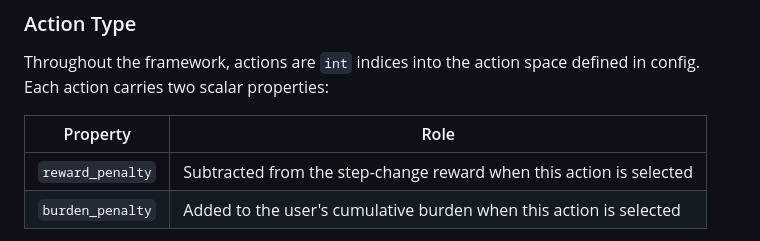
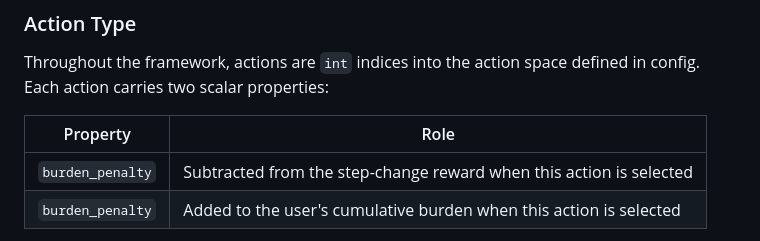
Before and after one commit to wd7512/rl-health-interventions, a Markdown page: docs/code/code_design.md, the part around the change. GitHub-like rendering.

Commit message:
docs: standardise reward_penalty → burden_penalty across all docs

```diff
--- a/docs/code/code_design.md
+++ b/docs/code/code_design.md
@@ -149,7 +149,7 @@ defined in config. Each action carries two scalar properties:
 
 | Property | Role |
 |----------|------|
-| `reward_penalty` | Subtracted from the step-change reward when this action is selected |
+| `burden_penalty` | Subtracted from the step-change reward when this action is selected |
 | `burden_penalty` | Added to the user's cumulative burden when this action is selected |
 
 The no-op action (e.g. ``no message``) has zero on both axes. These penalties
```
Also changed, not shown: docs/code/codebase_plan.md (+3 -3 lines), docs/code/subphase_1b_mdp_environment.md (+1 -1 lines).
